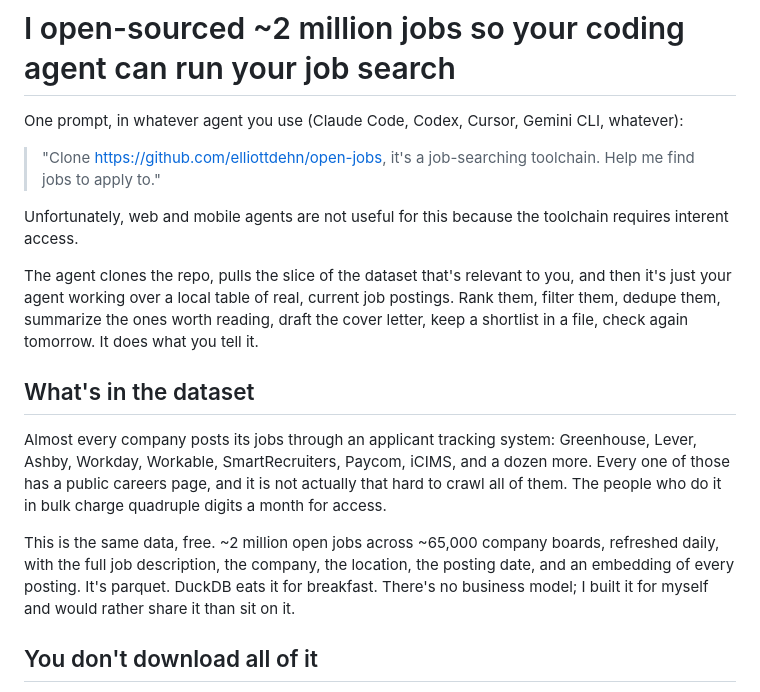
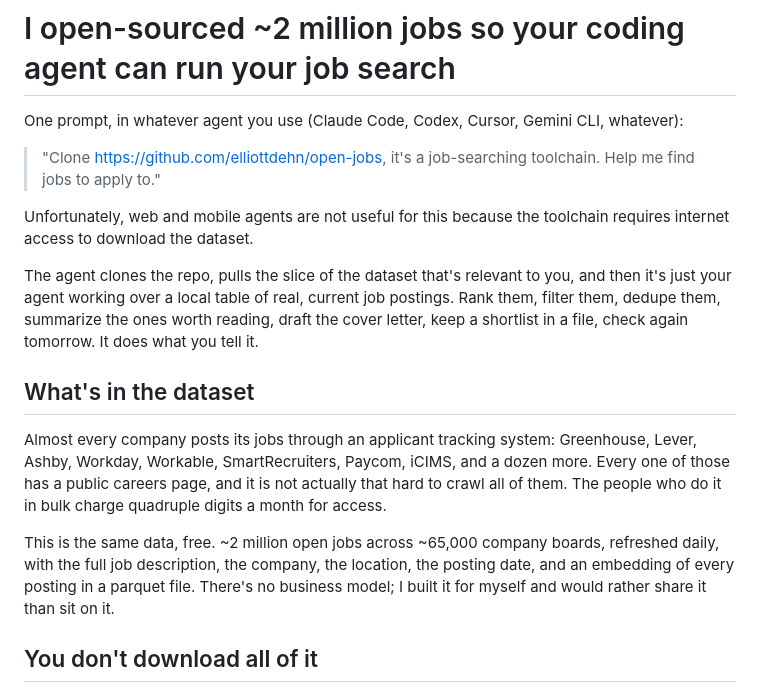
Before and after one commit to elliottdehn/open-jobs, a Markdown page: post.md, the part around one of its changes. Rendered like a GitHub page.

```diff
--- a/post.md
+++ b/post.md
@@ -4,7 +4,7 @@ One prompt, in whatever agent you use (Claude Code, Codex, Cursor, Gemini CLI, w
 
 > "Clone https://github.com/elliottdehn/open-jobs, it's a job-searching toolchain. Help me find jobs to apply to."
 
-Unfortunately, web and mobile agents are not useful for this because the toolchain requires interent access.
+Unfortunately, web and mobile agents are not useful for this because the toolchain requires internet access to download the dataset.
 
 The agent clones the repo, pulls the slice of the dataset that's relevant to you, and then it's just your agent working over a local table of real, current job postings. Rank them, filter them, dedupe them, summarize the ones worth reading, draft the cover letter, keep a shortlist in a file, check again tomorrow. It does what you tell it.
 
@@ -12,7 +12,7 @@ The agent clones the repo, pulls the slice of the dataset that's relevant to you
 
 Almost every company posts its jobs through an applicant tracking system: Greenhouse, Lever, Ashby, Workday, Workable, SmartRecruiters, Paycom, iCIMS, and a dozen more. Every one of those has a public careers page, and it is not actually that hard to crawl all of them. The people who do it in bulk charge quadruple digits a month for access.
 
-This is the same data, free. ~2 million open jobs across ~65,000 company boards, refreshed daily, with the full job description, the company, the location, the posting date, and an embedding of every posting. It's parquet. DuckDB eats it for breakfast. There's no business model; I built it for myself and would rather share it than sit on it.
+This is the same data, free. ~2 million open jobs across ~65,000 company boards, refreshed daily, with the full job description, the company, the location, the posting date, and an embedding of every posting in a parquet file. There's no business model; I built it for myself and would rather share it than sit on it.
 
 ## You don't download all of it
 
```
Also changed, not shown: other parts of post.md (+19 -15 lines).
